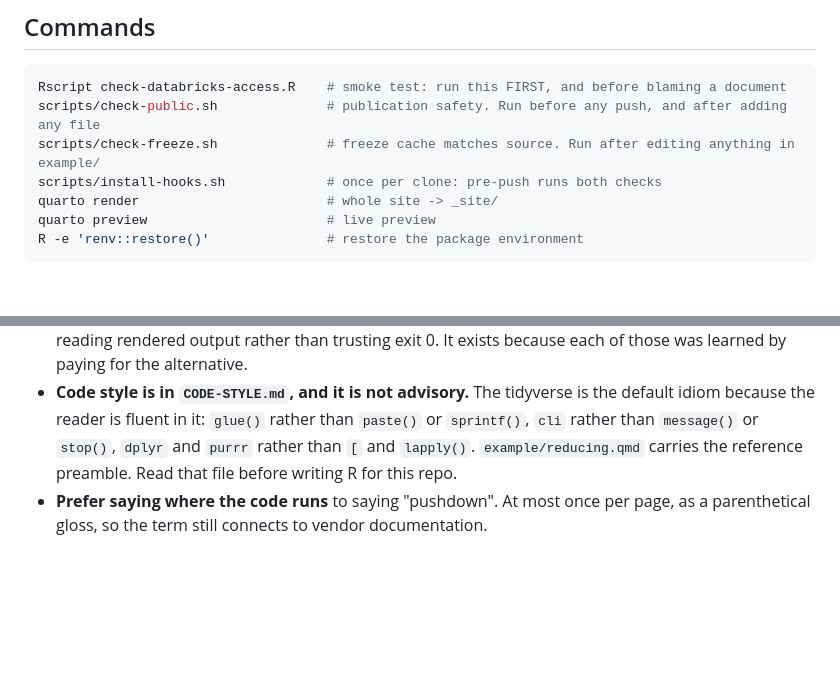
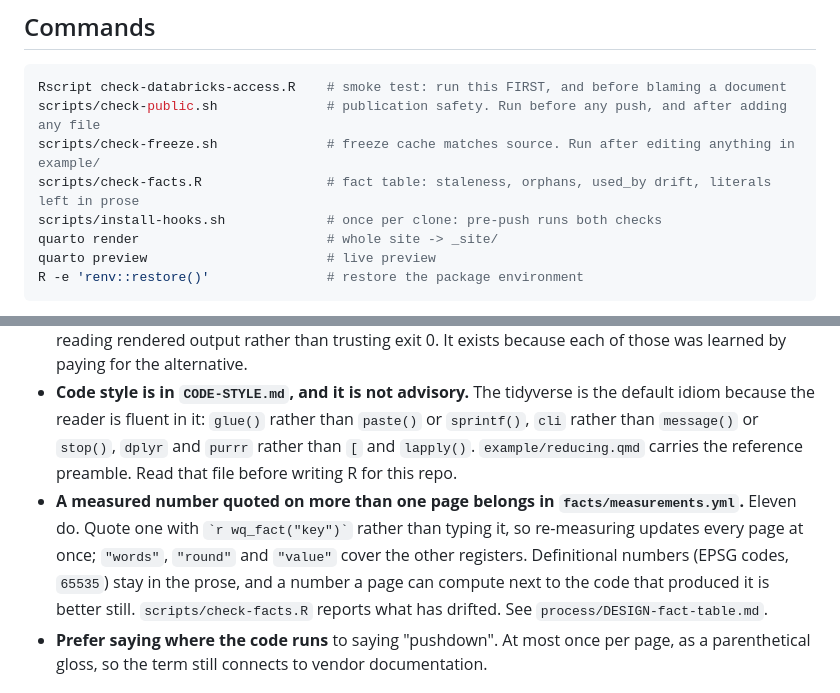
Before and after one commit to posit-dev/r-databricks-guide, a Markdown page: CLAUDE.md, 2 parts joined by grey strips. GitHub-like rendering; blank space fills up the shorter version.

```diff
--- a/CLAUDE.md
+++ b/CLAUDE.md
@@ -76,6 +76,7 @@ These are not stylistic. Getting one wrong makes the guide untrustworthy to this
 Rscript check-databricks-access.R    # smoke test: run this FIRST, and before blaming a document
 scripts/check-public.sh              # publication safety. Run before any push, and after adding any file
 scripts/check-freeze.sh              # freeze cache matches source. Run after editing anything in example/
+scripts/check-facts.R                # fact table: staleness, orphans, used_by drift, literals left in prose
 scripts/install-hooks.sh             # once per clone: pre-push runs both checks
 quarto render                        # whole site -> _site/
 quarto preview                       # live preview
@@ -239,6 +240,7 @@ The site currently violates this: 54 code blocks across `concepts/`, `howdoi/`,
 - **Base pipe `|>` only, never `%>%`.** Most Spark-related R documentation uses `%>%`, so translate anything borrowed.
 - **Method is in `process/`, and drafting more than one page starts there.** `process/drafting-pages.md` records the order that works: read the changelog batch before writing rather than during, reuse `R/setup.R` rather than rebuilding its helpers, batch the work by which compute it needs, and verify by reading rendered output rather than trusting exit 0. It exists because each of those was learned by paying for the alternative.
 - **Code style is in `CODE-STYLE.md`, and it is not advisory.** The tidyverse is the default idiom because the reader is fluent in it: `glue()` rather than `paste()` or `sprintf()`, `cli` rather than `message()` or `stop()`, `dplyr` and `purrr` rather than `[` and `lapply()`. `example/reducing.qmd` carries the reference preamble. Read that file before writing R for this repo.
+- **A measured number quoted on more than one page belongs in `facts/measurements.yml`.** Eleven do. Quote one with `` `r wq_fact("key")` `` rather than typing it, so re-measuring updates every page at once; `"words"`, `"round"` and `"value"` cover the other registers. Definitional numbers (EPSG codes, `65535`) stay in the prose, and a number a page can compute next to the code that produced it is better still. `scripts/check-facts.R` reports what has drifted. See `process/DESIGN-fact-table.md`.
 - **Prefer saying where the code runs** to saying "pushdown". At most once per page, as a parenthetical gloss, so the term still connects to vendor documentation.
 
 ## Where the findings come from
```
Also changed, not shown: process/README.md (+1 -1 lines).
